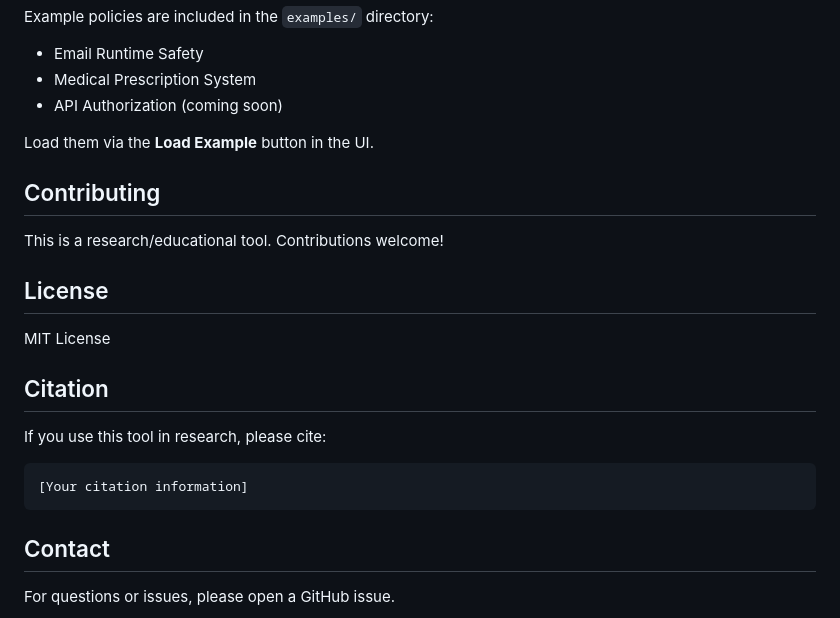
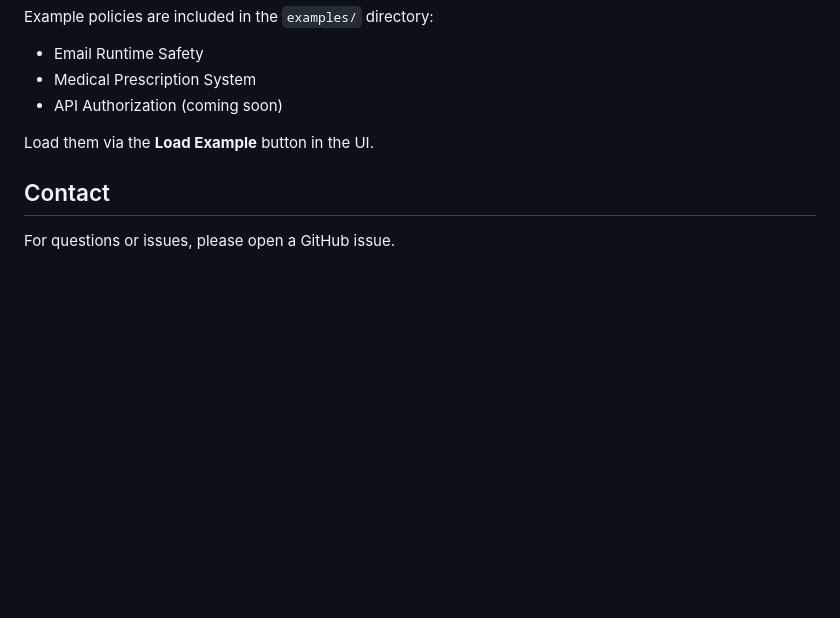
Before and after one commit to gmlglzh/nl-to-smt-tool, a Markdown page: README.md, the part around the change. GitHub-like rendering; blank space fills up the shorter version.

Commit message:
Clean up README by removing unnecessary sections
Removed sections on contributing, license, and citation from the README.

````diff
--- a/README.md
+++ b/README.md
@@ -192,21 +192,6 @@ Example policies are included in the `examples/` directory:
 
 Load them via the **Load Example** button in the UI.
 
-## Contributing
-
-This is a research/educational tool. Contributions welcome!
-
-## License
-
-MIT License
-
-## Citation
-
-If you use this tool in research, please cite:
-```
-[Your citation information]
-```
-
 ## Contact
 
 For questions or issues, please open a GitHub issue.
````
